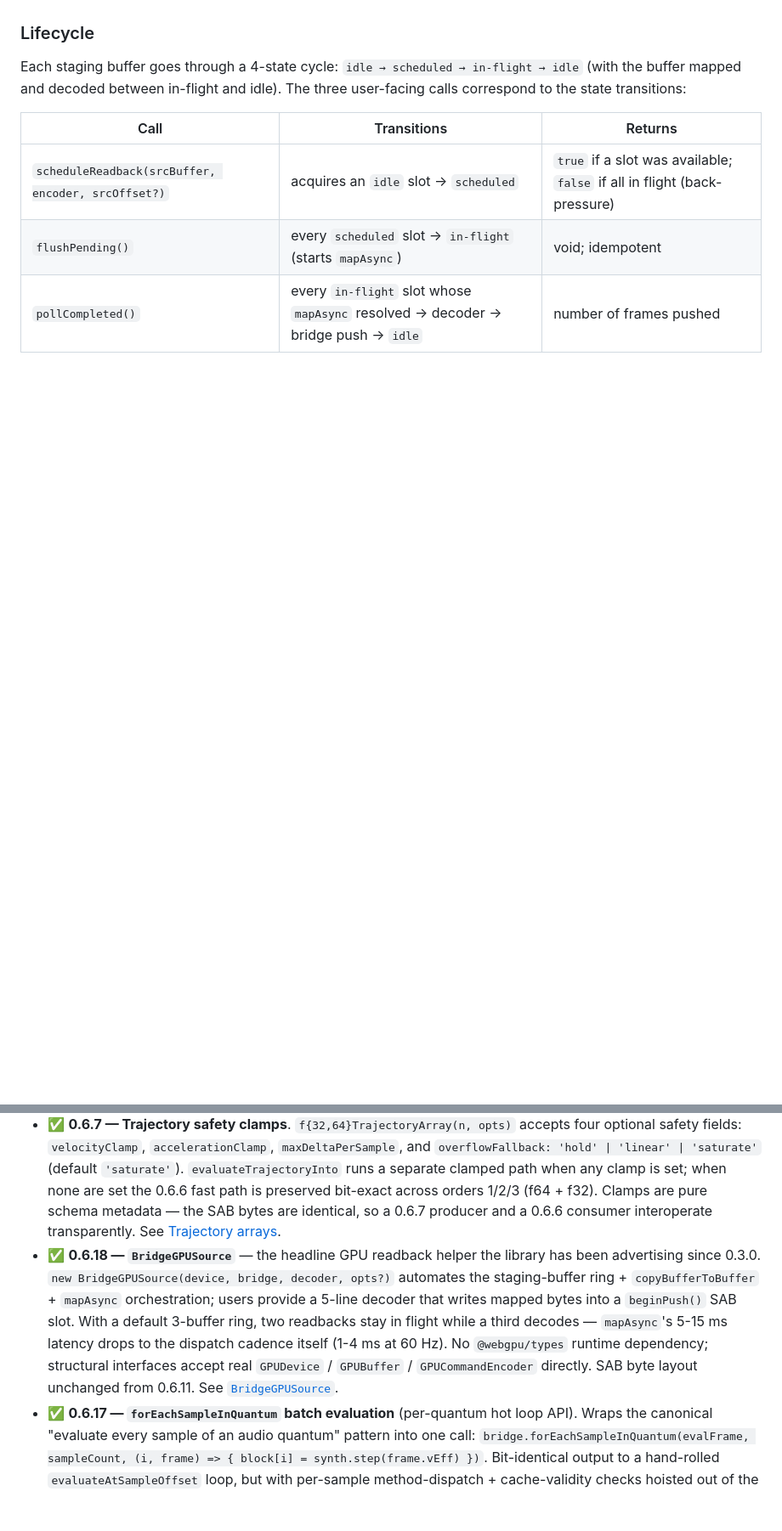
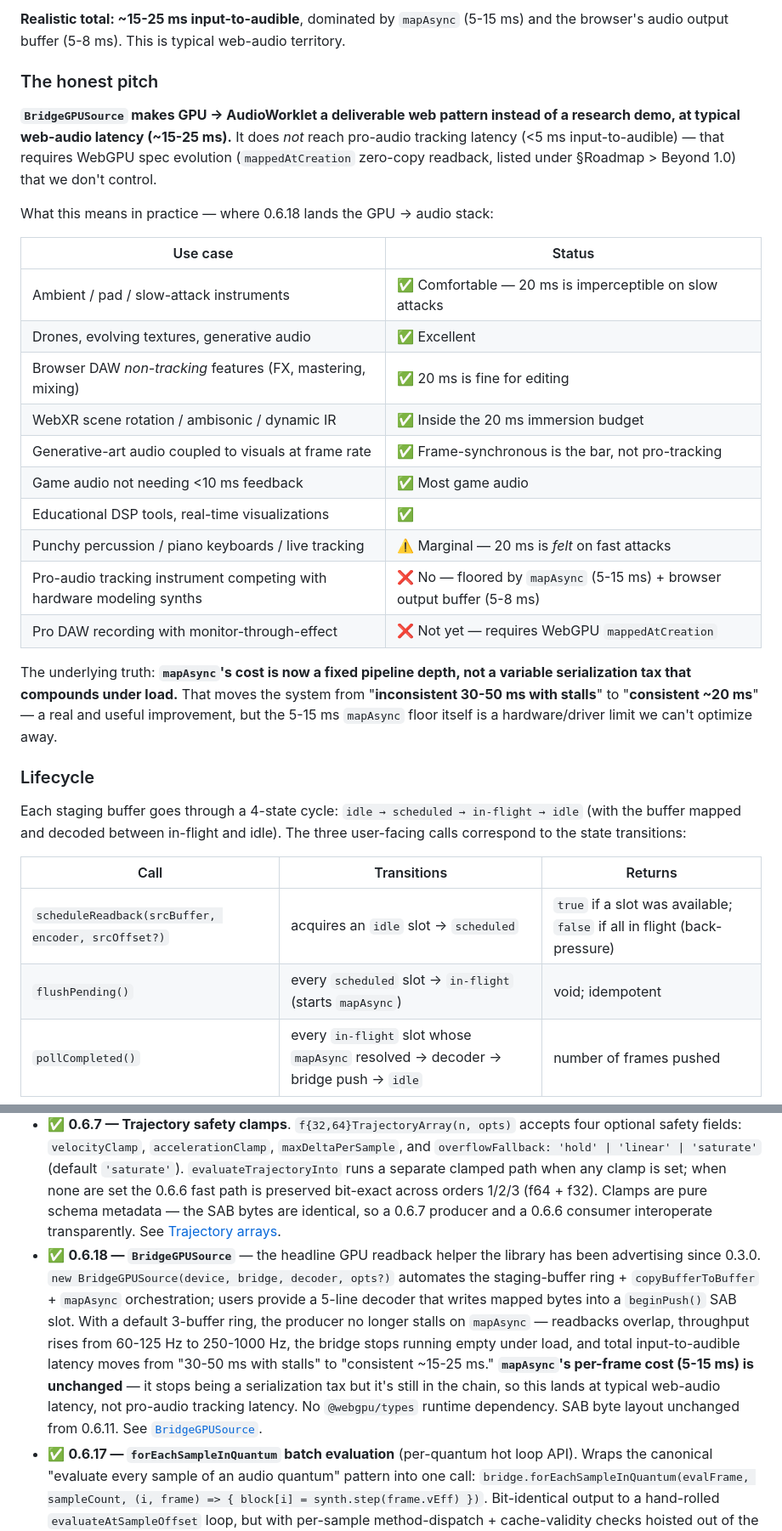
Before and after one commit to Creeptones/webgpu-audio-bridge, a Markdown page: README.md, 2 parts joined by grey strips. Shown at 85% size. GitHub-like rendering; blank space fills up the shorter version.

```diff
--- a/README.md
+++ b/README.md
@@ -693,3 +732,25 @@ The staging-buffer ring breaks the serialization. With 3 buffers, two readbacks
+**Realistic total: ~15-25 ms input-to-audible**, dominated by `mapAsync` (5-15 ms) and the browser's audio output buffer (5-8 ms). This is typical web-audio territory.
+
+### The honest pitch
+
+**`BridgeGPUSource` makes GPU → AudioWorklet a deliverable web pattern instead of a research demo, at typical web-audio latency (~15-25 ms).** It does *not* reach pro-audio tracking latency (<5 ms input-to-audible) — that requires WebGPU spec evolution (`mappedAtCreation` zero-copy readback, listed under §Roadmap > Beyond 1.0) that we don't control.
+
+What this means in practice — where 0.6.18 lands the GPU → audio stack:
+
+| Use case | Status |
+|---|---|
+| Ambient / pad / slow-attack instruments | ✅ Comfortable — 20 ms is imperceptible on slow attacks |
+| Drones, evolving textures, generative audio | ✅ Excellent |
+| Browser DAW *non-tracking* features (FX, mastering, mixing) | ✅ 20 ms is fine for editing |
+| WebXR scene rotation / ambisonic / dynamic IR | ✅ Inside the 20 ms immersion budget |
+| Generative-art audio coupled to visuals at frame rate | ✅ Frame-synchronous is the bar, not pro-tracking |
+| Game audio not needing <10 ms feedback | ✅ Most game audio |
+| Educational DSP tools, real-time visualizations | ✅ |
+| Punchy percussion / piano keyboards / live tracking | ⚠️ Marginal — 20 ms is *felt* on fast attacks |
+| Pro-audio tracking instrument competing with hardware modeling synths | ❌ No — floored by `mapAsync` (5-15 ms) + browser output buffer (5-8 ms) |
+| Pro DAW recording with monitor-through-effect | ❌ Not yet — requires WebGPU `mappedAtCreation` |
+
+The underlying truth: **`mapAsync`'s cost is now a fixed pipeline depth, not a variable serialization tax that compounds under load.** That moves the system from "**inconsistent 30-50 ms with stalls**" to "**consistent ~20 ms**" — a real and useful improvement, but the 5-15 ms `mapAsync` floor itself is a hardware/driver limit we can't optimize away.
 
 ### Lifecycle
 
@@ -976,7 +1037,7 @@ No torn-frame re-check is needed. The producer cannot be writing the slot the co
 - ✅ **0.6.4 — Trajectory × α-smoother fix + four headline test pins**. `pullSmoothed` / `pullLatestSmoothed` now blend only position lanes of trajectory fields, passing velocity + acceleration verbatim from curr (pre-fix: derivatives were elementwise-blended, which collapsed the very signal trajectories preserve). Test pins added: trajectory × smoother interop (#47), trajectory × invariant interop (#48), end-to-end pull-lag p95 < 3 ms (#49 — measured 2.01 ms), and the headline phase-lock FFT spectrum in a new `tests/Bridge.phaseLock.test.ts` with an inline Cooley-Tukey FFT (≈50 LOC, no dev-dep) measuring 12–19 dB suppression of 60 Hz aliasing harmonics from trajectory eval vs step-and-hold.
 - ✅ **0.6.5 — Timestamp roles + `pullEvaluatedLatest` sugar (Pillar 3 second cut)** (`defineSchema({...}).withTimestamps({ roleName: { field, unit, default? } })`, `bridge.pullEvaluatedLatest(out, baseNs, sampleRate?, opts?)`, `bridge.evaluateAtSampleOffset(out, sampleOffset)`, `bridge.setSampleRate(rate)`, `bridge.resetEvalCache()`). The canonical AudioWorklet pull+observe+per-sample-dt+evaluate loop collapses from five lines to two. Compile-time-checked role names via `TimestampRoleOf<S>`; per-call `{ timestamp: 'roleName' }` override; supports `'ns' | 'us' | 'ms' | 's' | 'samples'` units. Heap-only; SAB byte layout unchanged from 0.6.4. `EvalMode` dispatch and per-quantum batch API remain queued — see [Timestamp roles + pullEvaluatedLatest sugar](#timestamp-roles--pullevaluatedlatest-sugar-065).
 - ✅ **0.6.7 — Trajectory safety clamps**. `f{32,64}TrajectoryArray(n, opts)` accepts four optional safety fields: `velocityClamp`, `accelerationClamp`, `maxDeltaPerSample`, and `overflowFallback: 'hold' | 'linear' | 'saturate'` (default `'saturate'`). `evaluateTrajectoryInto` runs a separate clamped path when any clamp is set; when none are set the 0.6.6 fast path is preserved bit-exact across orders 1/2/3 (f64 + f32). Clamps are pure schema metadata — the SAB bytes are identical, so a 0.6.7 producer and a 0.6.6 consumer interoperate transparently. See [Trajectory arrays](#trajectory-arrays--pillar-1-of-phase-locked-extrapolation).
-- ✅ **0.6.18 — `BridgeGPUSource`** — the headline GPU readback helper the library has been advertising since 0.3.0. `new BridgeGPUSource(device, bridge, decoder, opts?)` automates the staging-buffer ring + `copyBufferToBuffer` + `mapAsync` orchestration; users provide a 5-line decoder that writes mapped bytes into a `beginPush()` SAB slot. With a default 3-buffer ring, two readbacks stay in flight while a third decodes — `mapAsync`'s 5-15 ms latency drops to the dispatch cadence itself (1-4 ms at 60 Hz). No `@webgpu/types` runtime dependency; structural interfaces accept real `GPUDevice` / `GPUBuffer` / `GPUCommandEncoder` directly. SAB byte layout unchanged from 0.6.11. See [`BridgeGPUSource`](#bridgegpusource-0618).
+- ✅ **0.6.18 — `BridgeGPUSource`** — the headline GPU readback helper the library has been advertising since 0.3.0. `new BridgeGPUSource(device, bridge, decoder, opts?)` automates the staging-buffer ring + `copyBufferToBuffer` + `mapAsync` orchestration; users provide a 5-line decoder that writes mapped bytes into a `beginPush()` SAB slot. With a default 3-buffer ring, the producer no longer stalls on `mapAsync` — readbacks overlap, throughput rises from 60-125 Hz to 250-1000 Hz, the bridge stops running empty under load, and total input-to-audible latency moves from "30-50 ms with stalls" to "consistent ~15-25 ms." **`mapAsync`'s per-frame cost (5-15 ms) is unchanged** — it stops being a serialization tax but it's still in the chain, so this lands at typical web-audio latency, not pro-audio tracking latency. No `@webgpu/types` runtime dependency. SAB byte layout unchanged from 0.6.11. See [`BridgeGPUSource`](#bridgegpusource-0618).
 - ✅ **0.6.17 — `forEachSampleInQuantum` batch evaluation** (per-quantum hot loop API). Wraps the canonical "evaluate every sample of an audio quantum" pattern into one call: `bridge.forEachSampleInQuantum(evalFrame, sampleCount, (i, frame) => { block[i] = synth.step(frame.vEff) })`. Bit-identical output to a hand-rolled `evaluateAtSampleOffset` loop, but with per-sample method-dispatch + cache-validity checks hoisted out of the inner loop. EvalMode dispatch (step / alpha / trajectory / catmull) deferred to a future patch — needs the K=4 catmull history ring and interaction story with `resetSmoother` / `resetEvalCache`. SAB byte layout unchanged from 0.6.11. See [Per-frame evaluator](#per-frame-evaluator--pillar-3-of-phase-locked-extrapolation-first-cut).
 - ✅ **0.6.16 — PLL lane 4-5 publication** (cross-process observability, default-on). `Bridge<S>` publishes the live PLL state (offsetNs Int64, driftPpm Q16.16, locked bit) to SAB header lanes 4-7 on every `observeConsumerTime` / `resetPll`. A second peer constructing its own `Bridge` over the same SAB can read via the new `readPublishedPllState()` method without IPC. Strictly additive wire-format use — legacy 0.6.15 peers continue to interoperate. Opt out via `{ publishPllToSab: false }` in `BridgeOptions`. See [Phase-locked loop](#phase-locked-loop--pillar-2-of-phase-locked-extrapolation).
 - ✅ **0.6.15 — PLL drift estimator** (opt-in, 2nd-order g-h alpha-beta filter). Pillar 2 second-order: track both `offsetNs` AND `driftRate` (parts-per-million between producer + consumer clocks). When opted in via `enableDriftEstimator: true`, `phaseLockedTime` extrapolates between observations so a quantum-rate AudioWorklet stays sub-μs accurate even when its `AudioContext.currentTime` drifts at tens of ppm against the producer's `performance.now()`. The PI integral is OFF in drift mode (the drift estimator IS the integrator at 2nd order; a redundant KI fights it). `telemetry()` gains `pllDriftPpm`. Default-off preserves 0.6.14 behavior bit-exact. SAB byte layout unchanged from 0.6.11. See [Phase-locked loop](#phase-locked-loop--pillar-2-of-phase-locked-extrapolation).
```
Also changed, not shown: other parts of README.md (+42 -3 lines), CHANGELOG.md (+27 -9 lines).
